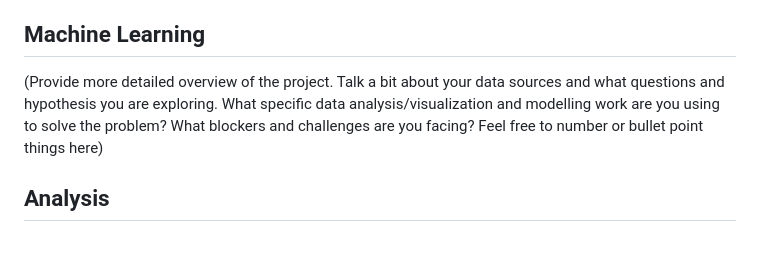
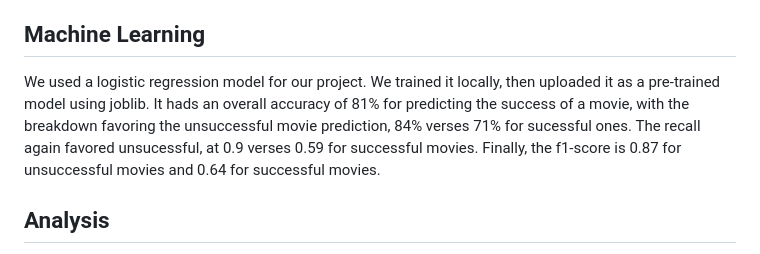
Before and after one commit to amudd10/Coming-to-A-Theater-Near-You, a Markdown page: README.md, the part around the change. Rendered like a GitHub page.

```diff
--- a/README.md
+++ b/README.md
@@ -21,7 +21,7 @@ The purpose of this project is to utilize Machine Learning to determine whether
 (Provide more detailed overview of the project.  Talk a bit about your data sources and what questions and hypothesis you are exploring. What specific data analysis/visualization and modelling work are you using to solve the problem? What blockers and challenges are you facing?  Feel free to number or bullet point things here)
 
 ## Machine Learning
-(Provide more detailed overview of the project.  Talk a bit about your data sources and what questions and hypothesis you are exploring. What specific data analysis/visualization and modelling work are you using to solve the problem? What blockers and challenges are you facing?  Feel free to number or bullet point things here)
+We used a logistic regression model for our project. We trained it locally, then uploaded it as a pre-trained model using joblib. It hads an overall accuracy of 81% for predicting the success of a movie, with the breakdown favoring the unsuccessful movie prediction, 84% verses 71% for sucessful ones. The recall again favored unsucessful, at 0.9 verses 0.59 for successful movies. Finally, the f1-score is 0.87 for unsuccessful movies and 0.64 for successful movies.
 
 ## Analysis
 The successfulness of a movie can be determined in many different ways. While the highest revenue-generating genres were Animation, Adventure, and Science; viewers voted higher on average for Foreign, History, and War. When comparing the Top 10 List of films based on Revenue and Rating, they were two completely different lists. While we expected a positive relationship between budget and revenue (thought process: higher budget = better production = more revenue), but there was too much variability in the data to see a significant correlation. Additionally, most average voter ratings ranged from 5-8 out of 10 and having a higher revenue did not necessarily equate to having a higher voter rating.
```
